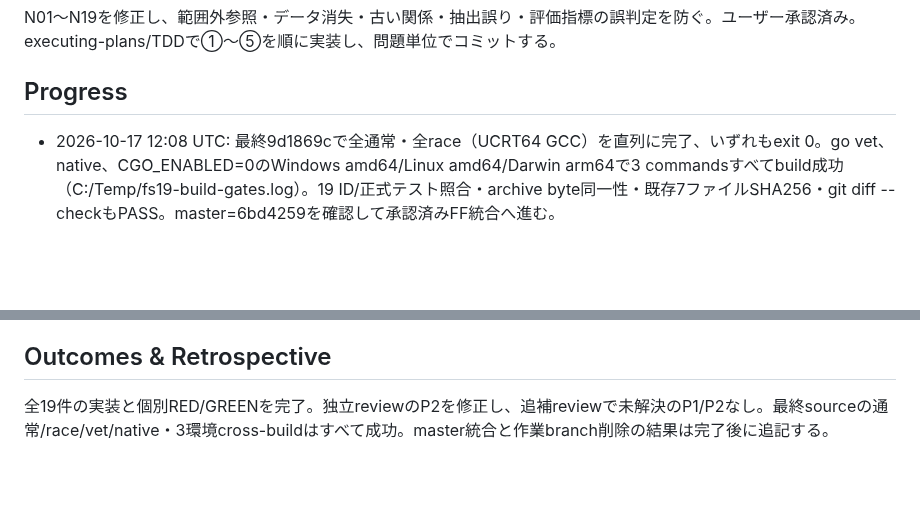
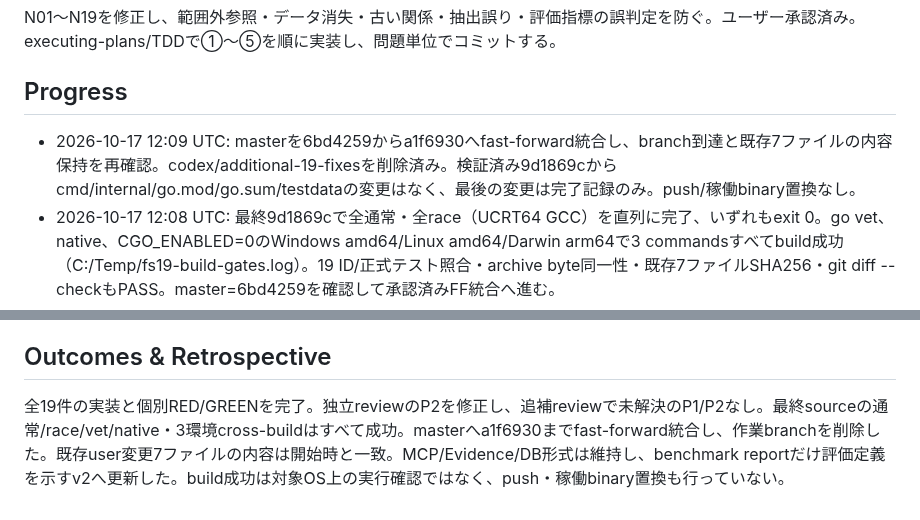
Before and after one commit to AoiKagase/FocalSpan, a Markdown page: PLAN.md, 2 parts joined by grey strips. Rendered like a GitHub page; blank space fills up the shorter version.

Commit message:
docs: close additional 19-fix plan after integration

```diff
--- a/PLAN.md
+++ b/PLAN.md
@@ -4,6 +4,7 @@
 N01〜N19を修正し、範囲外参照・データ消失・古い関係・抽出誤り・評価指標の誤判定を防ぐ。ユーザー承認済み。executing-plans/TDDで①〜⑤を順に実装し、問題単位でコミットする。
 
 ## Progress
+- 2026-10-17 12:09 UTC: masterを6bd4259からa1f6930へfast-forward統合し、branch到達と既存7ファイルの内容保持を再確認。codex/additional-19-fixesを削除済み。検証済み9d1869cからcmd/internal/go.mod/go.sum/testdataの変更はなく、最後の変更は完了記録のみ。push/稼働binary置換なし。
 - 2026-10-17 12:08 UTC: 最終9d1869cで全通常・全race（UCRT64 GCC）を直列に完了、いずれもexit 0。go vet、native、CGO_ENABLED=0のWindows amd64/Linux amd64/Darwin arm64で3 commandsすべてbuild成功（C:/Temp/fs19-build-gates.log）。19 ID/正式テスト照合・archive byte同一性・既存7ファイルSHA256・git diff --checkもPASS。master=6bd4259を確認して承認済みFF統合へ進む。
 - 2026-10-17 12:07 UTC: 最終9d1869cで全通常テストPASS（C:/Temp/fs19-all-normal-final.log、exit 0）。その完了後に全raceを開始。既存user変更7ファイルのSHA256は開始時と全一致。独立reviewのP2解消確認済み。
 - 2026-10-17 12:05 UTC: 独立reviewの唯一のP2（Python継続文字列/escaped triple delimiter）を正式RED→GREENで修正し9d1869cへcommit。修正差分の独立確認は追加P1/P2なし。最終sourceで全通常テストを再実行中。19 IDと全正式テスト参照、前PLAN archiveのbyte同一性を確認済み。
@@ -95,4 +96,4 @@ MCP公開field・Evidence v1/v2・DB schema維持。設定lock/競合errorは内
 前PLAN archive変更禁止。再開時にbranch/HEAD・dirty paths・commit・最終テスト結果を照合し、完了済み修正を再実装しない。reset/clean/stashや無関係branch/worktree/lock削除なし。最終検証後masterへFFし今回のbranchだけ削除。
 
 ## Outcomes & Retrospective
-全19件の実装と個別RED/GREENを完了。独立reviewのP2を修正し、追補reviewで未解決のP1/P2なし。最終sourceの通常/race/vet/native・3環境cross-buildはすべて成功。master統合と作業branch削除の結果は完了後に追記する。
+全19件の実装と個別RED/GREENを完了。独立reviewのP2を修正し、追補reviewで未解決のP1/P2なし。最終sourceの通常/race/vet/native・3環境cross-buildはすべて成功。masterへa1f6930までfast-forward統合し、作業branchを削除した。既存user変更7ファイルの内容は開始時と一致。MCP/Evidence/DB形式は維持し、benchmark reportだけ評価定義を示すv2へ更新した。build成功は対象OS上の実行確認ではなく、push・稼働binary置換も行っていない。
```
Also changed, not shown: other parts of PLAN.md (+1 -1 lines).
